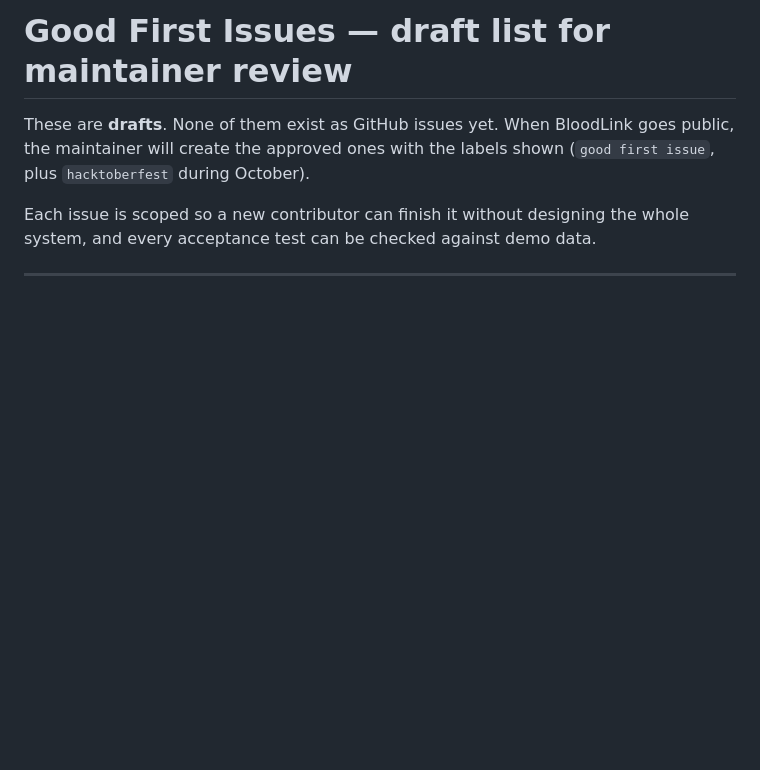
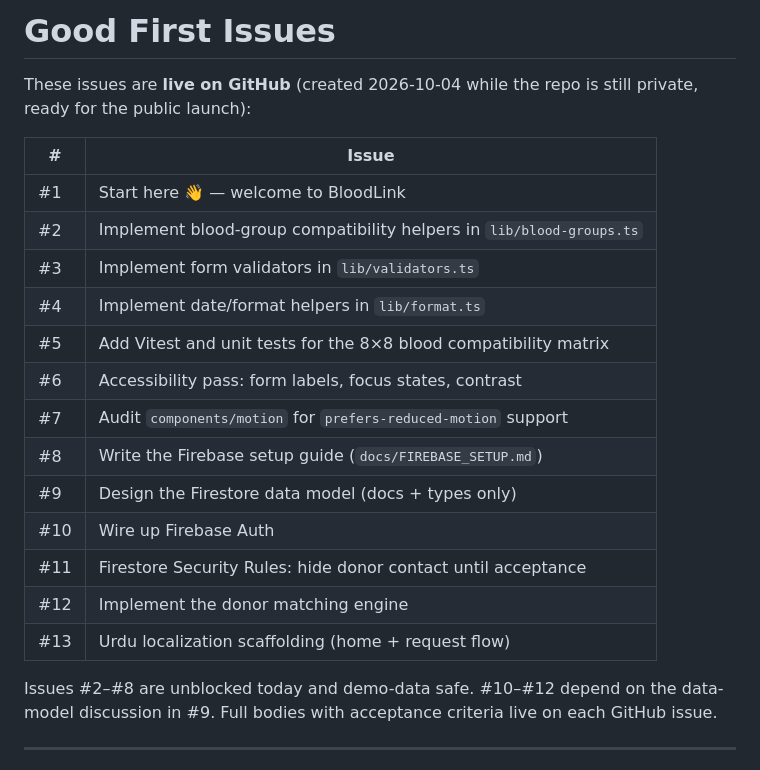
Before and after one commit to hussnainahmedd/bloodlink, a Markdown page: docs/GOOD_FIRST_ISSUES.md, the part around the change. Drawn GitHub-style; blank space fills up the shorter version.

Commit message:
docs: link live starter issue numbers in GOOD_FIRST_ISSUES

```diff
--- a/docs/GOOD_FIRST_ISSUES.md
+++ b/docs/GOOD_FIRST_ISSUES.md
@@ -1,11 +1,27 @@
-# Good First Issues — draft list for maintainer review
+# Good First Issues
 
-These are **drafts**. None of them exist as GitHub issues yet. When BloodLink
-goes public, the maintainer will create the approved ones with the labels
-shown (`good first issue`, plus `hacktoberfest` during October).
+These issues are **live on GitHub** (created 2026-10-04 while the repo is
+still private, ready for the public launch):
 
-Each issue is scoped so a new contributor can finish it without designing the
-whole system, and every acceptance test can be checked against demo data.
+| # | Issue |
+|---|---|
+| #1 | Start here 👋 — welcome to BloodLink |
+| #2 | Implement blood-group compatibility helpers in `lib/blood-groups.ts` |
+| #3 | Implement form validators in `lib/validators.ts` |
+| #4 | Implement date/format helpers in `lib/format.ts` |
+| #5 | Add Vitest and unit tests for the 8×8 blood compatibility matrix |
+| #6 | Accessibility pass: form labels, focus states, contrast |
+| #7 | Audit `components/motion` for `prefers-reduced-motion` support |
+| #8 | Write the Firebase setup guide (`docs/FIREBASE_SETUP.md`) |
+| #9 | Design the Firestore data model (docs + types only) |
+| #10 | Wire up Firebase Auth |
+| #11 | Firestore Security Rules: hide donor contact until acceptance |
+| #12 | Implement the donor matching engine |
+| #13 | Urdu localization scaffolding (home + request flow) |
+
+Issues #2–#8 are unblocked today and demo-data safe. #10–#12 depend on the
+data-model discussion in #9. Full bodies with acceptance criteria live on
+each GitHub issue.
 
 ---
 
```
